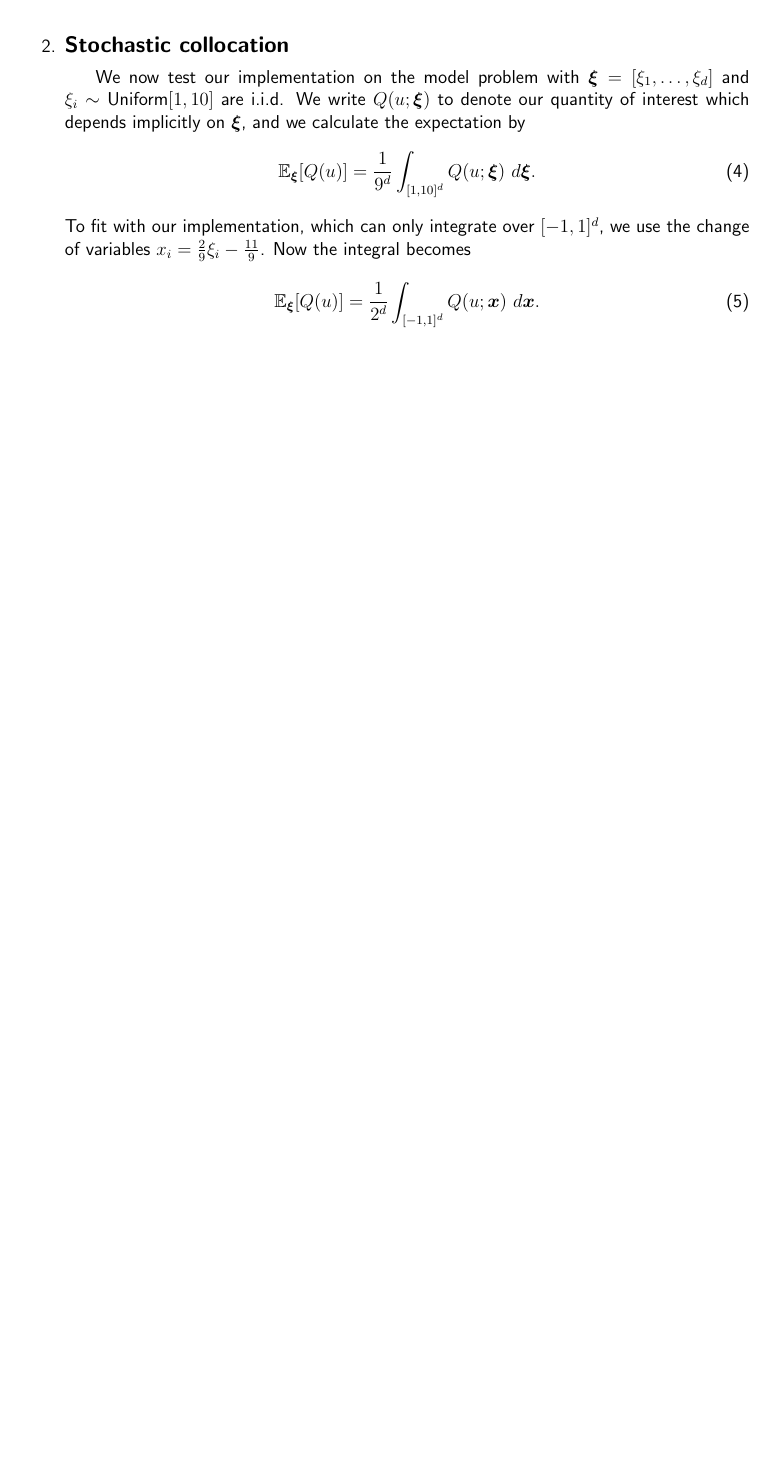
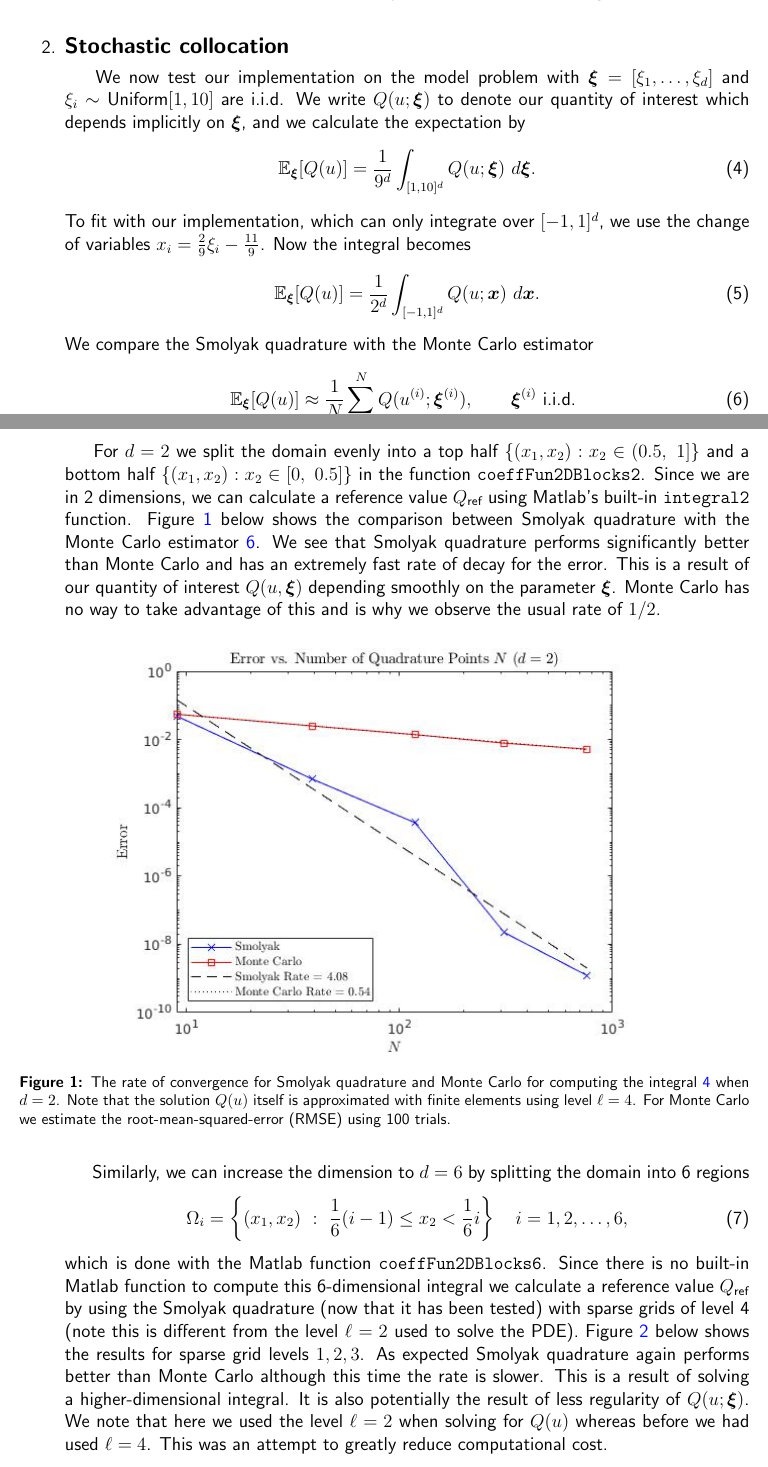
Before and after one commit to terrencealsup/UQ2019, a LaTeX problem sheet (hw2/report/hw2.tex): part of page 2 of 2 before the commit and two parts of pages 2 and 3 of 4 after it, the two joined at a grey line, cut so that both start at the same text, the shorter picture padded with empty space. Compiled offline with pdfLaTeX.

Commit message:
Finished report

```diff
--- a/hw2/report/hw2.tex
+++ b/hw2/report/hw2.tex
@@ -132,3 +132,26 @@ To fit with our implementation, which can only integrate over $[-1,1]^d$, we use
 \label{eq:change_of_variables}
 \mathbb{E}_{\bm \xi}[Q(u)] = \frac{1}{2^d} \int_{[-1,1]^d} Q(u; {\bm x})\ d{\bm x}.
 \end{equation}
+We compare the Smolyak quadrature with the Monte Carlo estimator
+\begin{equation}
+\label{eq:montecarlo}
+\mathbb{E}_{\bm \xi}[Q(u)] \approx \frac{1}{N}\sum_{i=1}^N Q(u^{(i)}; {\bm \xi}^{(i)}), \quad \quad {\bm \xi}^{(i)} \text{ i.i.d. }
+\end{equation}
+
+
+\hspace{0.5cm} For $d=2$ we split the domain evenly into a top half $\{(x_1,x_2) : x_2 \in (0.5,\ 1]\} $ and a bottom half $\{(x_1,x_2) : x_2 \in [0,\ 0.5]\}$ in the function {\tt coeffFun2DBlocks2}.  Since we are in 2 dimensions, we can calculate a reference value $Q_{\text{ref}}$ using Matlab's built-in {\tt integral2} function.  Figure~\ref{fig:comparisond2} below shows the comparison between Smolyak quadrature with the Monte Carlo estimator \ref{eq:montecarlo}.  We see that Smolyak quadrature performs significantly better than Monte Carlo and has an extremely fast rate of decay for the error.  This is a result of our quantity of interest $Q(u, {\bm \xi})$ depending smoothly on the parameter ${\bm \xi}$.  Monte Carlo has no way to take advantage of this and is why we observe the usual rate of $1/2$.
+
+
+\begin{figure}[H]
+\centering
+\includegraphics[width=5in]{smolyak_mc_error_d2.jpg}
+\caption{The rate of convergence for Smolyak quadrature and Monte Carlo for computing the integral \ref{eq:expectation} when $d=2$. Note that the solution $Q(u)$ itself is approximated with finite elements using level $\ell = 4$.  For Monte Carlo we estimate the root-mean-squared-error (RMSE) using 100 trials.}
+\label{fig:comparisond2}
+\end{figure}
+
+\hspace{0.5cm} Similarly, we can increase the dimension to $d=6$ by splitting the domain into 6 regions
+\begin{equation}
+\label{eq:domains}
+\Omega_i = \left\{(x_1,x_2)\ :\  \frac{1}{6}(i-1) \le x_2 < \frac{1}{6}i  \right\} \quad i=1,2,\ldots,6,
+\end{equation}
+which is done with the Matlab function {\tt coeffFun2DBlocks6}.  Since there is no built-in Matlab function to compute this 6-dimensional integral we calculate a reference value $Q_{\text{ref}}$ by using the Smolyak quadrature (now that it has been tested) with sparse grids of level 4 (note this is different from the level $\ell = 2$ used to solve the PDE).  Figure~\ref{fig:comparisond6} below shows the results for sparse grid levels $1,2,3$.  As expected Smolyak quadrature again performs better than Monte Carlo although this time the rate is slower.  This is a result of solving a higher-dimensional integral.  It is also potentially the result of less regularity of $Q(u; {\bm \xi})$.  We note that here we used the level $\ell = 2$ when solving for $Q(u)$ whereas before we had used $\ell = 4$.  This was an attempt to greatly reduce computational cost.
@@ -135,3 +164,9 @@ To fit with our implementation, which can only integrate over $[-1,1]^d$, we use
+\label{fig:comparisond6}
+\end{figure}
+
+
+\hspace{0.5cm}  We note that an attempt to go to higher dimensions, particularly $d=16$, fails even for the sparse grids.  The base level has $3$ quadrature points in each dimension.  For 16 dimensions this is $3^{16}$ total quadrature points, which is over 43 million.  This is way too expensive for either Smolyak or Monte Carlo given that each point requires one solve of our PDE, even with parallelization.  Note that for Monte Carlo we could choose to use fewer samples, but would then get a fairly large RMSE.
+
 
 \end{enumerate}
 
```
Also changed, not shown: hw2/report/hw2.pdf, hw2/report/hw2.tex (6 more changed lines).
